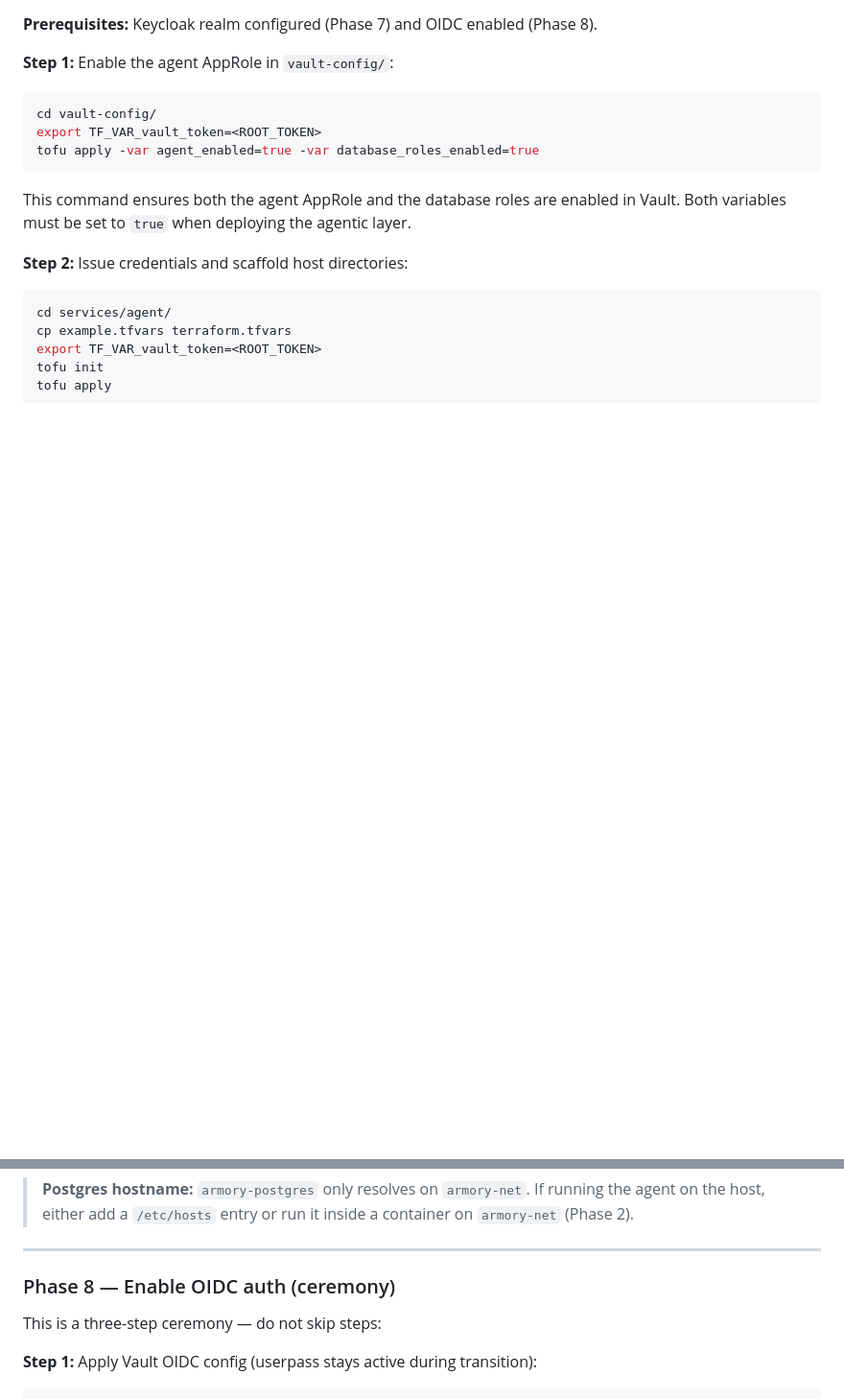
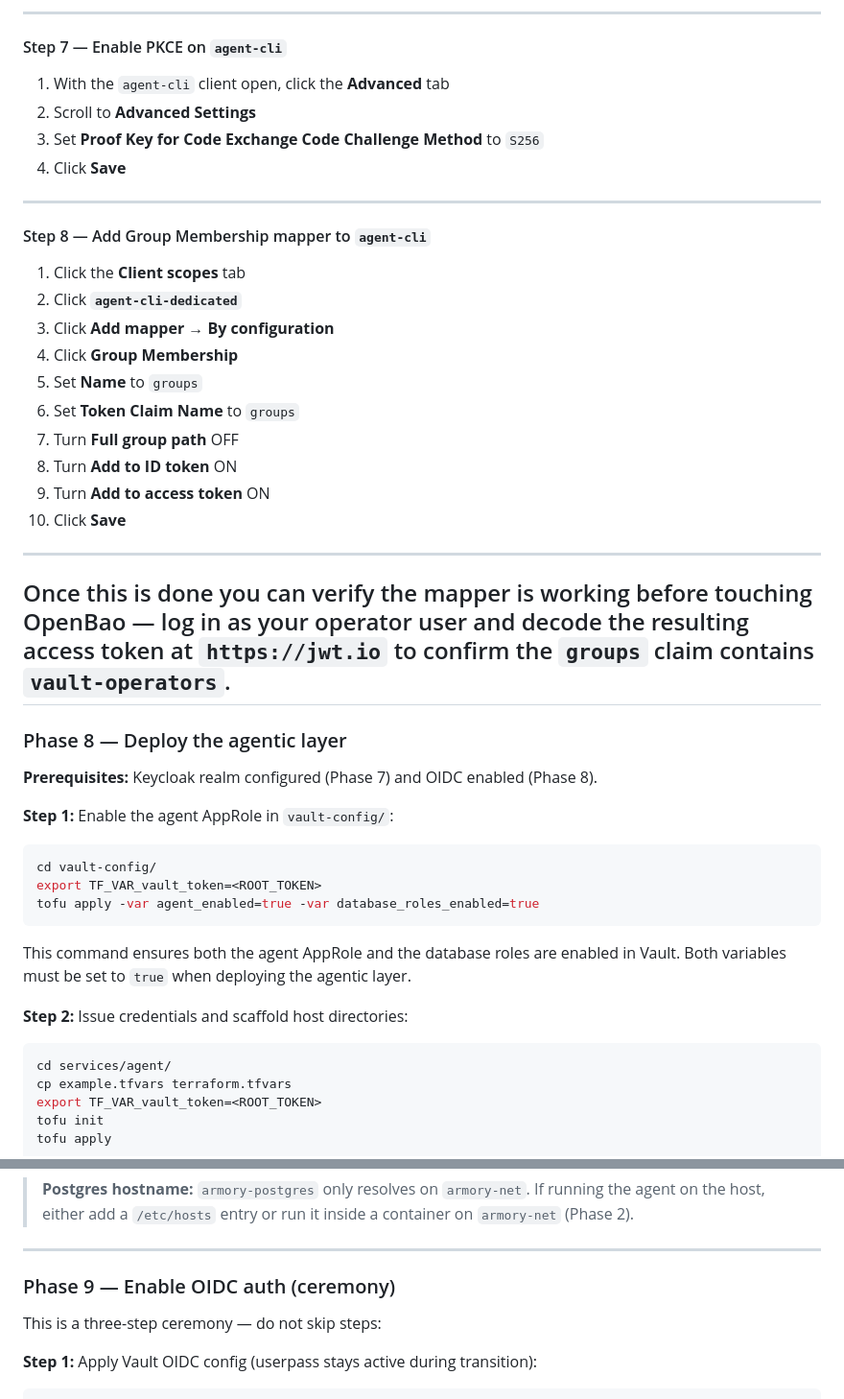
Before and after one commit to McIndi/project-armory, a Markdown page: README.md, 2 parts joined by grey strips. Shown at 96% size. Rendered like a GitHub page; blank space fills up the shorter version.

```diff
--- a/README.md
+++ b/README.md
@@ -255,3 +302,33 @@ Before enabling OIDC in Vault, set up the Keycloak side:
+---
+
+#### Step 7 — Enable PKCE on `agent-cli`
+
+1. With the `agent-cli` client open, click the **Advanced** tab
+2. Scroll to **Advanced Settings**
+3. Set **Proof Key for Code Exchange Code Challenge Method** to `S256`
+4. Click **Save**
+
+---
+
+#### Step 8 — Add Group Membership mapper to `agent-cli`
+
+1. Click the **Client scopes** tab
+2. Click **`agent-cli-dedicated`**
+3. Click **Add mapper** → **By configuration**
+4. Click **Group Membership**
+5. Set **Name** to `groups`
+6. Set **Token Claim Name** to `groups`
+7. Turn **Full group path** OFF
+8. Turn **Add to ID token** ON
+9. Turn **Add to access token** ON
+10. Click **Save**
+
+---
+
+Once this is done you can verify the mapper is working before touching OpenBao — log in as your operator user and decode the resulting access token at `https://jwt.io` to confirm the `groups` claim contains `vault-operators`.
+---
+
+### Phase 8 — Deploy the agentic layer
 
 **Prerequisites:** Keycloak realm configured (Phase 7) and OIDC enabled (Phase 8).
 
@@ -318,7 +395,7 @@ correlating the API log with the Vault audit log.
 
 ---
 
-### Phase 8 — Enable OIDC auth (ceremony)
+### Phase 9 — Enable OIDC auth (ceremony)
 
 This is a three-step ceremony — do not skip steps:
 
```
Also changed, not shown: other parts of README.md (+66 -19 lines).
